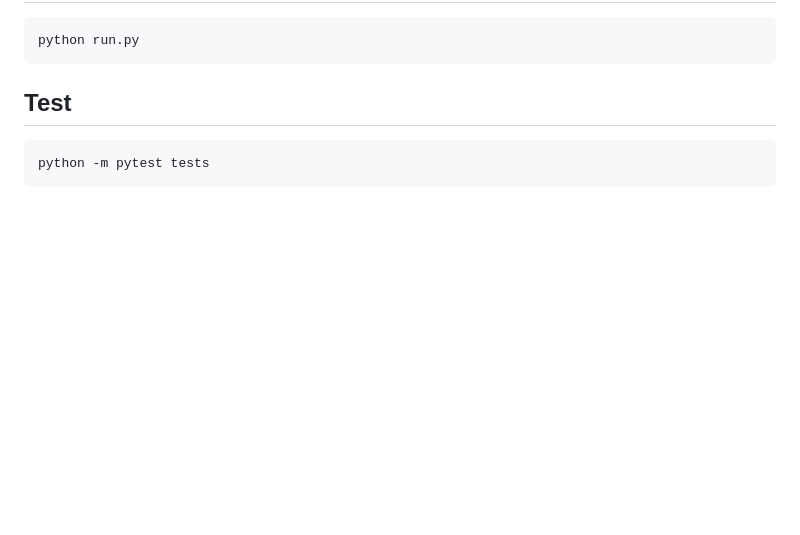
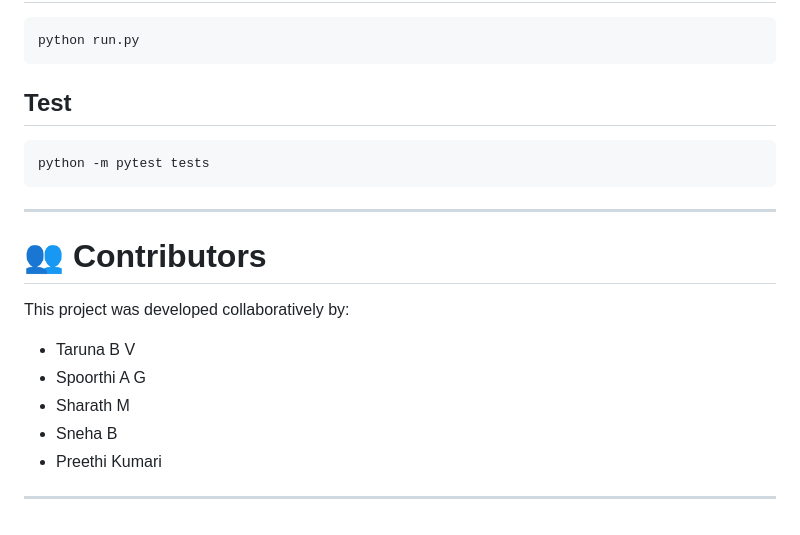
Before and after one commit to PreethiKumari13/Factory-Safety-Voice-Detection-System, a Markdown page: README.md, the part around the change. Drawn GitHub-style; blank space fills up the shorter version.

````diff
--- a/README.md
+++ b/README.md
@@ -113,3 +113,16 @@ python run.py
 ```bash
 python -m pytest tests
 ```
+---
+
+# 👥 Contributors
+
+This project was developed collaboratively by:
+
+- Taruna B V
+- Spoorthi A G
+- Sharath M
+- Sneha B
+- Preethi Kumari
+
+---
````
